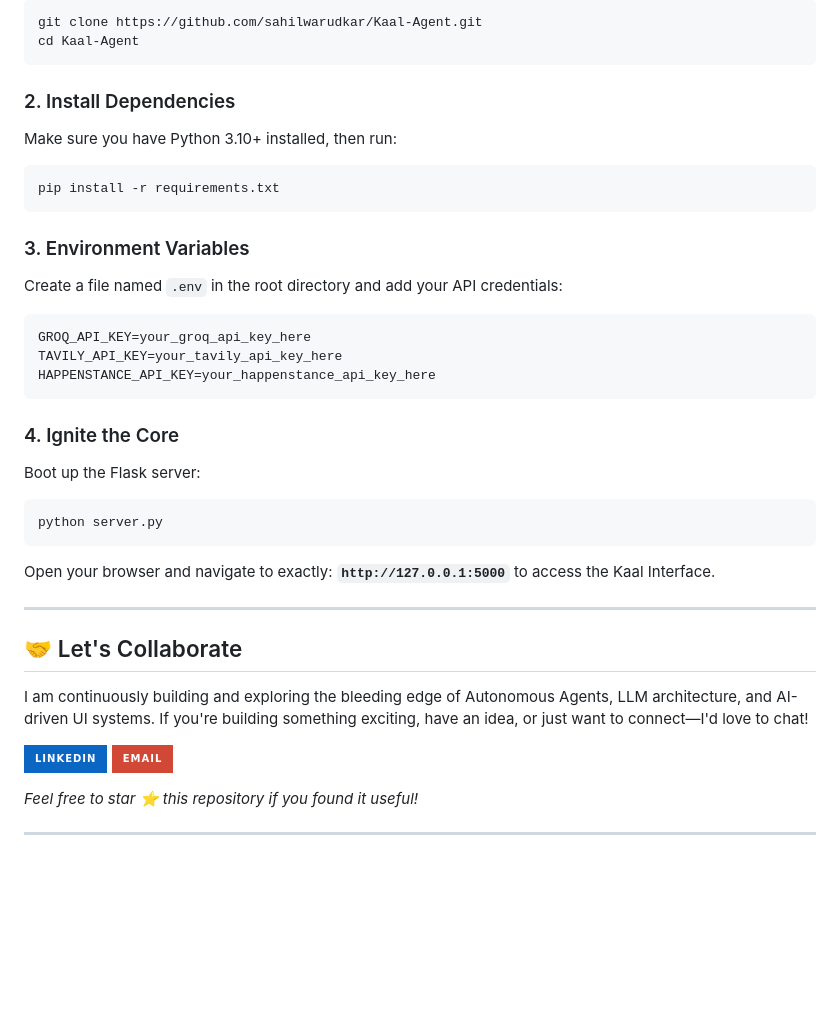
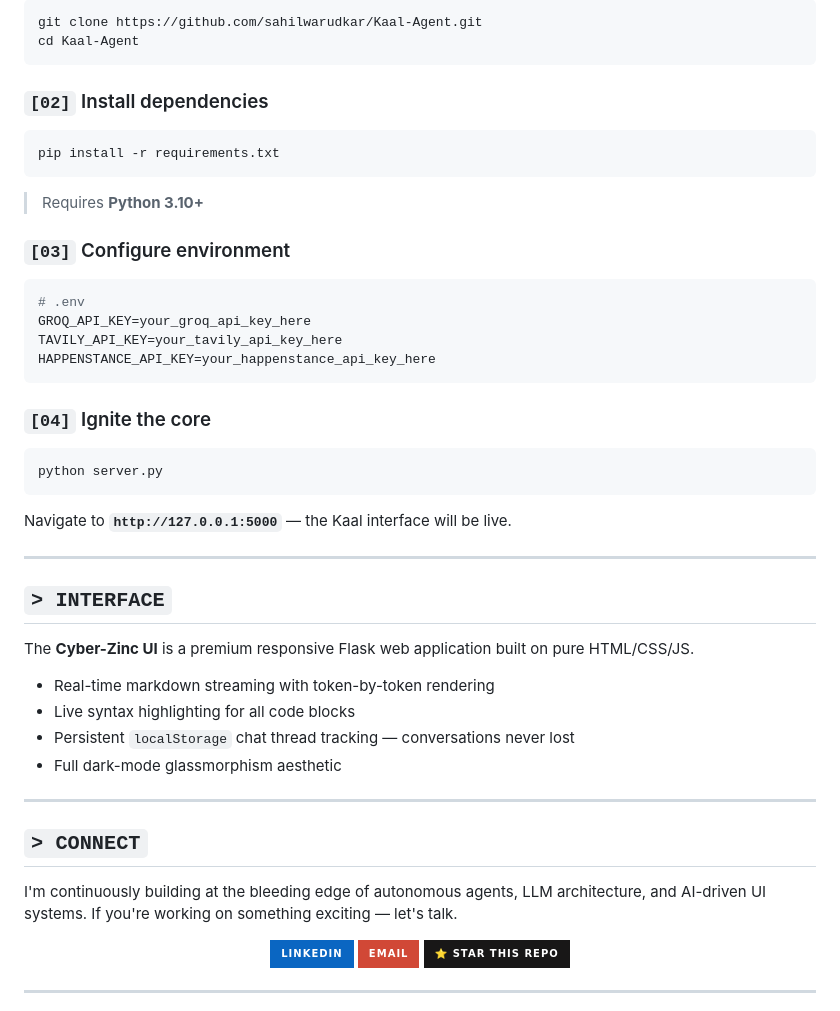
Before and after one commit to sahilwarudkar/Kaal-Agent, a Markdown page: README.md, the part around one of its changes. GitHub-like rendering; badges without logos; blank space fills up the shorter version.

````diff
--- a/README.md
+++ b/README.md
@@ -61,43 +93,52 @@ git clone https://github.com/sahilwarudkar/Kaal-Agent.git
 cd Kaal-Agent
 ```
 
-### 2. Install Dependencies
-Make sure you have Python 3.10+ installed, then run:
+### `[02]` Install dependencies
 ```bash
 pip install -r requirements.txt
 ```
 
-### 3. Environment Variables
-Create a file named `.env` in the root directory and add your API credentials:
+> Requires **Python 3.10+**
+
+### `[03]` Configure environment
 ```env
+# .env
 GROQ_API_KEY=your_groq_api_key_here
 TAVILY_API_KEY=your_tavily_api_key_here
 HAPPENSTANCE_API_KEY=your_happenstance_api_key_here
 ```
 
-### 4. Ignite the Core
-Boot up the Flask server:
+### `[04]` Ignite the core
 ```bash
 python server.py
 ```
-Open your browser and navigate to exactly: **`http://127.0.0.1:5000`** to access the Kaal Interface.
+
+Navigate to **`http://127.0.0.1:5000`** — the Kaal interface will be live.
 
 ---
 
-## 🤝 Let's Collaborate
+## `> INTERFACE`
 
-I am continuously building and exploring the bleeding edge of Autonomous Agents, LLM architecture, and AI-driven UI systems. If you're building something exciting, have an idea, or just want to connect—I'd love to chat!
+The **Cyber-Zinc UI** is a premium responsive Flask web application built on pure HTML/CSS/JS.
 
-<p>
-  <a href="https://www.linkedin.com/in/sahil-warudkar-1181a4232/">
-    <img src="https://img.shields.io/badge/LinkedIn-0A66C2?style=for-the-badge&logo=linkedin&logoColor=white" alt="LinkedIn" />
-  </a>
-  <a href="mailto:[sahilwarudkar2002@gmail.com]">
-    <img src="https://img.shields.io/badge/Email-D14836?style=for-the-badge&logo=gmail&logoColor=white" alt="Email" />
-  </a>
-</p>
+- Real-time markdown streaming with token-by-token rendering
+- Live syntax highlighting for all code blocks
+- Persistent `localStorage` chat thread tracking — conversations never lost
+- Full dark-mode glassmorphism aesthetic
 
-*Feel free to star ⭐ this repository if you found it useful!*
+---
+
+## `> CONNECT`
+
+I'm continuously building at the bleeding edge of autonomous agents, LLM architecture, and AI-driven UI systems. If you're working on something exciting — let's talk.
+
+<div align="center">
+
+[![LinkedIn](https://img.shields.io/badge/LinkedIn-0A66C2?style=for-the-badge&logo=linkedin&logoColor=white)](https://www.linkedin.com/in/sahil-warudkar-1181a4232/)
+[![Email](https://img.shields.io/badge/Email-D14836?style=for-the-badge&logo=gmail&logoColor=white)](mailto:sahilwarudkar2002@gmail.com)
+[![GitHub](https://img.shields.io/badge/%E2%AD%90_Star_this_repo-181717?style=for-the-badge&logo=github&logoColor=white)](https://github.com/sahilwarudkar/Kaal-Agent)
+
+</div>
 
 ---
 
````
Also changed, not shown: other parts of README.md (+76 -44 lines).
